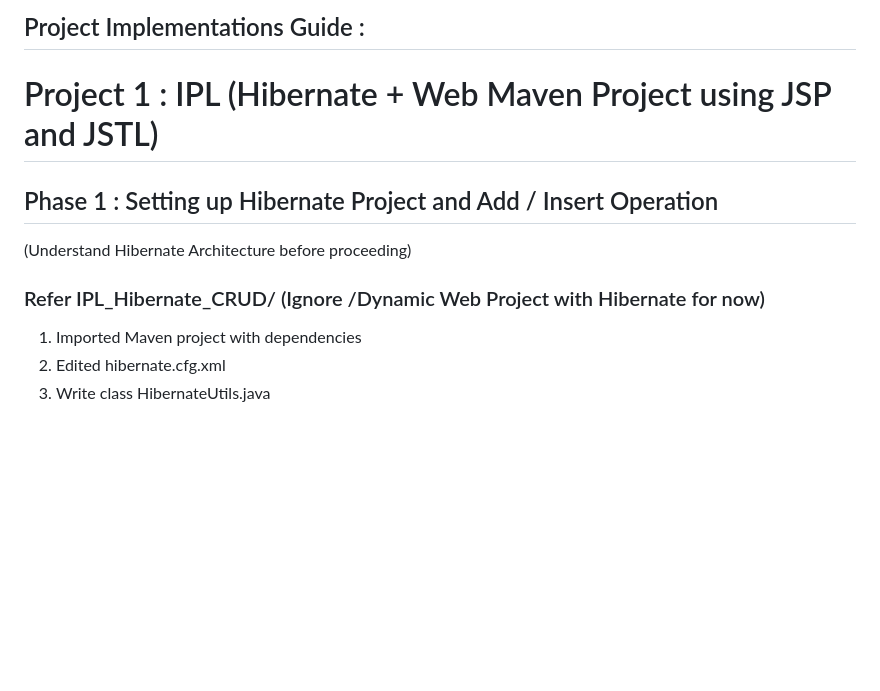
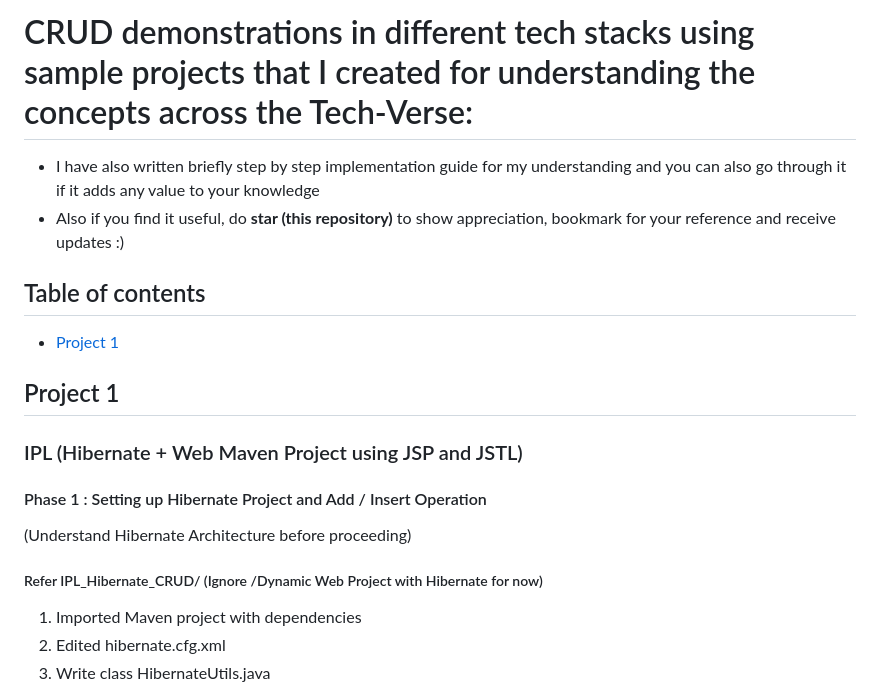
Before and after one commit to anuragmaldhure/CRUD_TechVerse_Mosaic, a Markdown page: README.md, the part around the change printed below. GitHub-like rendering; blank space fills up the shorter version.

```diff
--- a/README.md
+++ b/README.md
@@ -1,11 +1,17 @@
-## Project Implementations Guide :
+# CRUD demonstrations in different tech stacks using sample projects that I created for understanding the concepts across the Tech-Verse:
+* I have also written briefly step by step implementation guide for my understanding and you can also go through it if it adds any value to your knowledge
+* Also if you find it useful, do **star (this repository)** to show appreciation, bookmark for your reference and receive updates :)
 
-# Project 1 : IPL (Hibernate + Web Maven Project using JSP and JSTL)
+## Table of contents
+* [Project 1](#project-1)
 
-## Phase 1 : Setting up Hibernate Project and Add / Insert Operation
+## Project 1
+### IPL (Hibernate + Web Maven Project using JSP and JSTL)
+
+#### Phase 1 : Setting up Hibernate Project and Add / Insert Operation
 (Understand Hibernate Architecture before proceeding)
 
-### Refer IPL_Hibernate_CRUD/ (Ignore /Dynamic Web Project with Hibernate for now)
+##### Refer IPL_Hibernate_CRUD/ (Ignore /Dynamic Web Project with Hibernate for now)
 
 1. Imported Maven project with dependencies
 2. Edited hibernate.cfg.xml
```
Also changed, not shown: other parts of README.md (+9 -9 lines).
